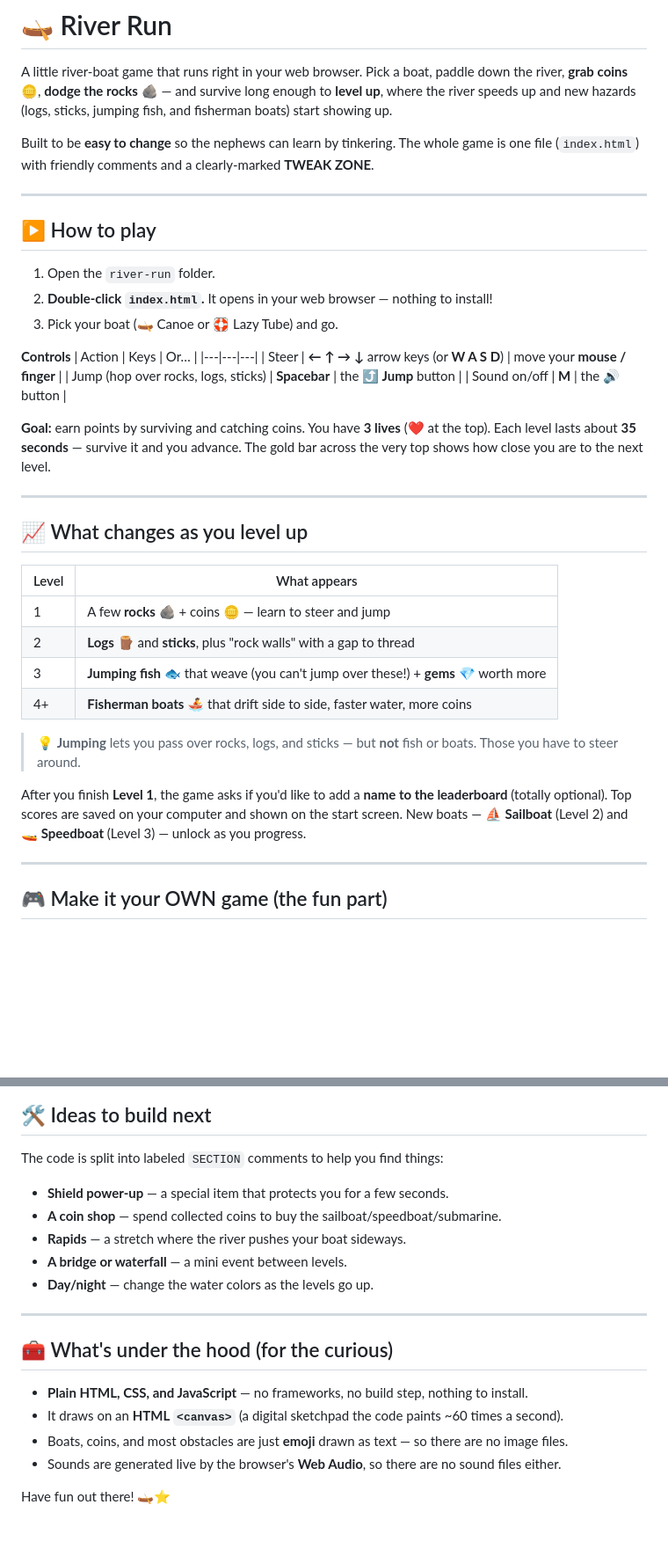
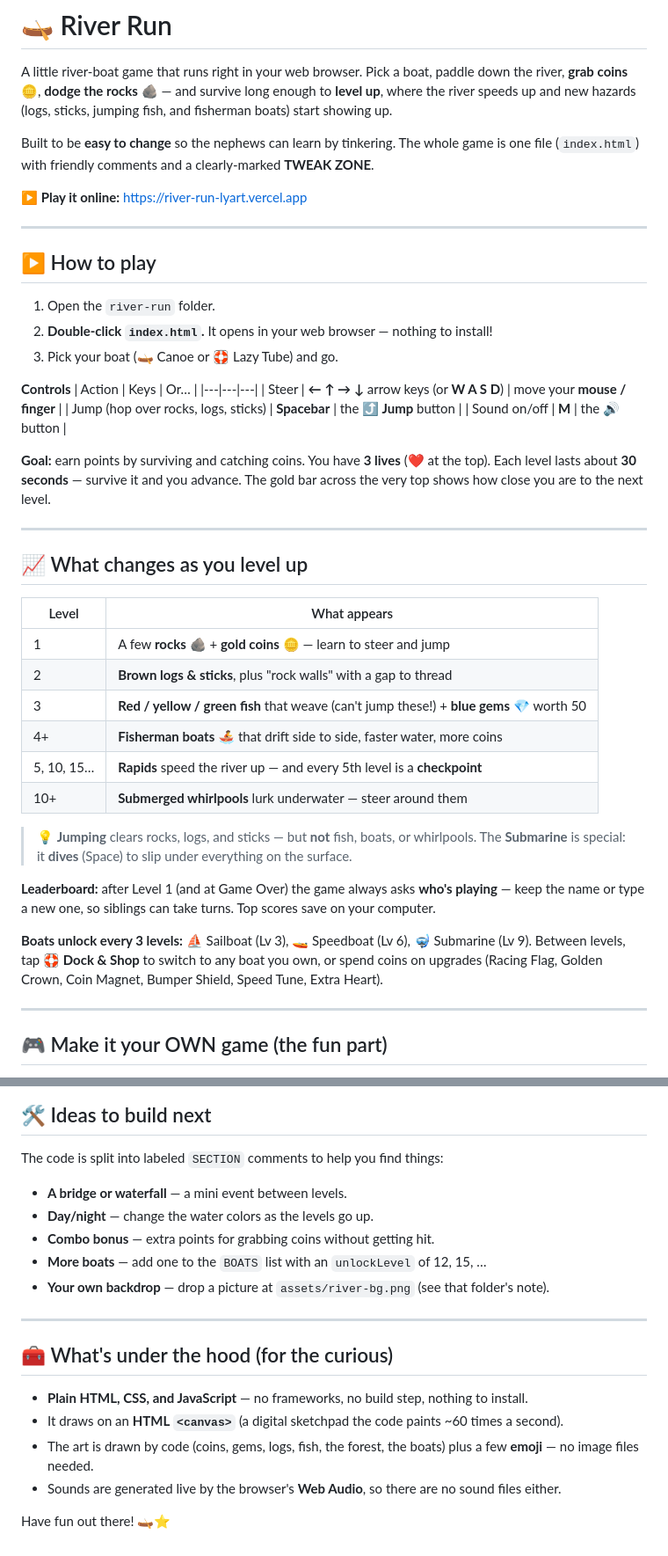
Before and after one commit to samijay/river-run, a Markdown page: README.md, 2 parts joined by grey strips. Shown at 88% size. Rendered like a GitHub page; blank space fills up the shorter version.

Commit message:
docs: update README for dock/shop, checkpoints, rapids, submarine, always-ask leaderboard + live URL
Co-Authored-By: Claude Opus 4.8 (1M context) <noreply@anthropic.com>

```diff
--- a/README.md
+++ b/README.md
@@ -7,6 +7,8 @@ start showing up.
 
 Built to be **easy to change** so the nephews can learn by tinkering. The whole game is one
 file (`index.html`) with friendly comments and a clearly-marked **TWEAK ZONE**.
+
+**▶ Play it online:** https://river-run-lyart.vercel.app
 
 ---
 
@@ -24,7 +26,7 @@ file (`index.html`) with friendly comments and a clearly-marked **TWEAK ZONE**.
 | Sound on/off | **M** | the **🔊** button |
 
 **Goal:** earn points by surviving and catching coins. You have **3 lives** (❤️ at the top).
-Each level lasts about **35 seconds** — survive it and you advance. The gold bar across the
+Each level lasts about **30 seconds** — survive it and you advance. The gold bar across the
 very top shows how close you are to the next level.
 
 ---
@@ -33,17 +35,22 @@ very top shows how close you are to the next level.
 
 | Level | What appears |
 |---|---|
-| 1 | A few **rocks** 🪨 + coins 🪙 — learn to steer and jump |
-| 2 | **Logs** 🪵 and **sticks**, plus "rock walls" with a gap to thread |
-| 3 | **Jumping fish** 🐟 that weave (you can't jump over these!) + **gems** 💎 worth more |
+| 1 | A few **rocks** 🪨 + **gold coins** 🪙 — learn to steer and jump |
+| 2 | **Brown logs & sticks**, plus "rock walls" with a gap to thread |
+| 3 | **Red / yellow / green fish** that weave (can't jump these!) + **blue gems** 💎 worth 50 |
 | 4+ | **Fisherman boats** 🚣 that drift side to side, faster water, more coins |
+| 5, 10, 15… | **Rapids** speed the river up — and every 5th level is a **checkpoint** |
+| 10+ | **Submerged whirlpools** lurk underwater — steer around them |
 
-> 💡 **Jumping** lets you pass over rocks, logs, and sticks — but **not** fish or boats.
-> Those you have to steer around.
+> 💡 **Jumping** clears rocks, logs, and sticks — but **not** fish, boats, or whirlpools.
+> The **Submarine** is special: it **dives** (Space) to slip under everything on the surface.
 
-After you finish **Level 1**, the game asks if you'd like to add a **name to the leaderboard**
-(totally optional). Top scores are saved on your computer and shown on the start screen.
-New boats — **⛵ Sailboat** (Level 2) and **🚤 Speedboat** (Level 3) — unlock as you progress.
+**Leaderboard:** after Level 1 (and at Game Over) the game always asks **who's playing** —
+keep the name or type a new one, so siblings can take turns. Top scores save on your computer.
+
+**Boats unlock every 3 levels:** ⛵ Sailboat (Lv 3), 🚤 Speedboat (Lv 6), 🤿 Submarine (Lv 9).
+Between levels, tap **🛟 Dock & Shop** to switch to any boat you own, or spend coins on upgrades
+(Racing Flag, Golden Crown, Coin Magnet, Bumper Shield, Speed Tune, Extra Heart).
 
 ---
 
@@ -73,11 +80,11 @@ New boats — **⛵ Sailboat** (Level 2) and **🚤 Speedboat** (Level 3) — un
 
 The code is split into labeled `SECTION` comments to help you find things:
 
-- **Shield power-up** — a special item that protects you for a few seconds.
-- **A coin shop** — spend collected coins to buy the sailboat/speedboat/submarine.
-- **Rapids** — a stretch where the river pushes your boat sideways.
 - **A bridge or waterfall** — a mini event between levels.
 - **Day/night** — change the water colors as the levels go up.
+- **Combo bonus** — extra points for grabbing coins without getting hit.
+- **More boats** — add one to the `BOATS` list with an `unlockLevel` of 12, 15, …
+- **Your own backdrop** — drop a picture at `assets/river-bg.png` (see that folder's note).
 
 ---
 
@@ -85,7 +92,7 @@ The code is split into labeled `SECTION` comments to help you find things:
 
 - **Plain HTML, CSS, and JavaScript** — no frameworks, no build step, nothing to install.
 - It draws on an **HTML `<canvas>`** (a digital sketchpad the code paints ~60 times a second).
-- Boats, coins, and most obstacles are just **emoji** drawn as text — so there are no image files.
+- The art is drawn by code (coins, gems, logs, fish, the forest, the boats) plus a few **emoji** — no image files needed.
 - Sounds are generated live by the browser's **Web Audio**, so there are no sound files either.
 
 Have fun out there! 🛶⭐
```
